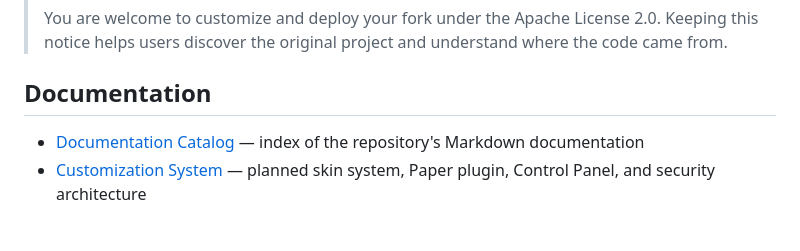
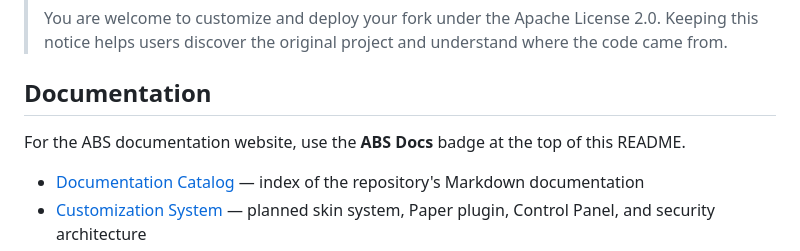
Before and after one commit to AzureMC-projects/ABS, a Markdown page: README.md, the part around the change. Rendered like a GitHub page; blank space fills up the shorter version.

Commit message:
Point readers to documentation site badge

```diff
--- a/README.md
+++ b/README.md
@@ -153,6 +153,8 @@ ABS cannot prevent a Minecraft server from kicking, banning, blocking, or shutti
 
 ## Documentation
 
+For the ABS documentation website, use the **ABS Docs** badge at the top of this README.
+
 - [Documentation Catalog](DOCUMENTATION.md) — index of the repository's Markdown documentation
 - [Customization System](docs/customization.md) — planned skin system, Paper plugin, Control Panel, and security architecture
 - [Configuration](docs/configuration.md)
```
